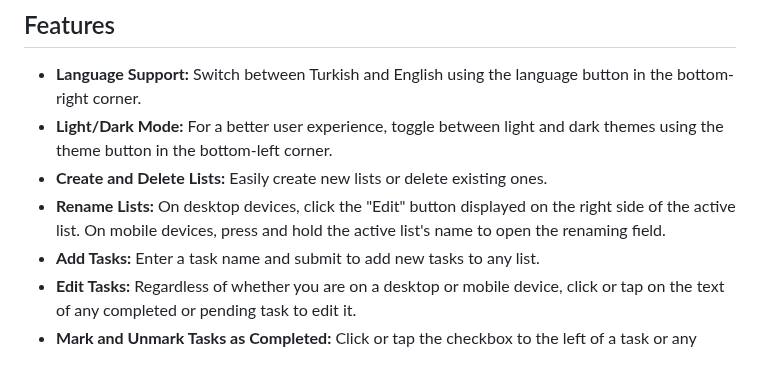
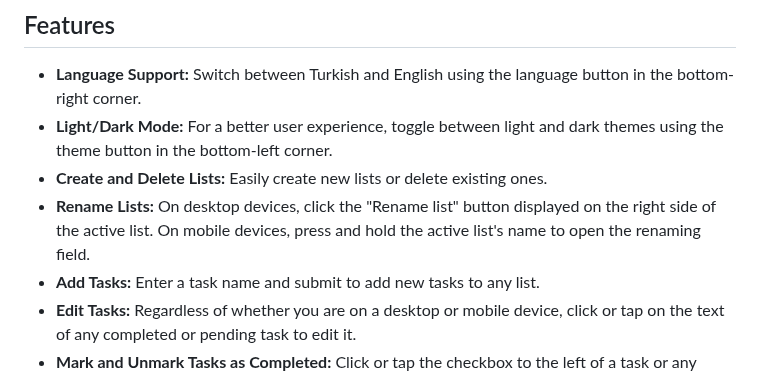
Before and after one commit to ersin-kaya/todo-queue, a Markdown page: README.md, the part around the change. GitHub-like rendering.

```diff
--- a/README.md
+++ b/README.md
@@ -30,7 +30,7 @@ An application designed to help you manage your tasks effectively.
 - **Language Support:** Switch between Turkish and English using the language button in the bottom-right corner.
 - **Light/Dark Mode:** For a better user experience, toggle between light and dark themes using the theme button in the bottom-left corner.
 - **Create and Delete Lists:** Easily create new lists or delete existing ones.
-- **Rename Lists:** On desktop devices, click the "Edit" button displayed on the right side of the active list. On mobile devices, press and hold the active list's name to open the renaming field.
+- **Rename Lists:** On desktop devices, click the "Rename list" button displayed on the right side of the active list. On mobile devices, press and hold the active list's name to open the renaming field.
 - **Add Tasks:** Enter a task name and submit to add new tasks to any list.
 - **Edit Tasks:** Regardless of whether you are on a desktop or mobile device, click or tap on the text of any completed or pending task to edit it.
 - **Mark and Unmark Tasks as Completed:** Click or tap the checkbox to the left of a task or any blank area in the task row to mark it as completed or undo this action.
```
